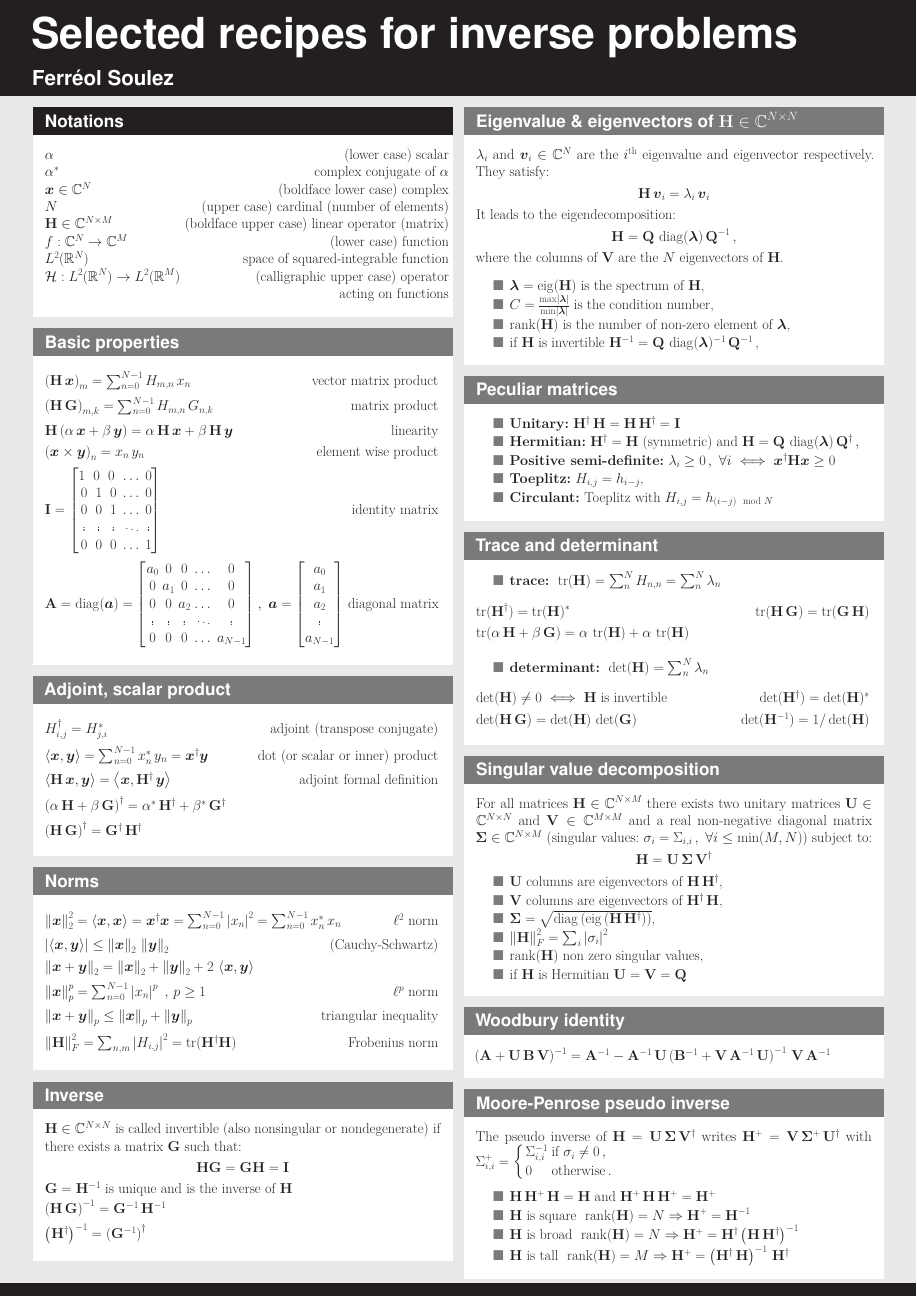
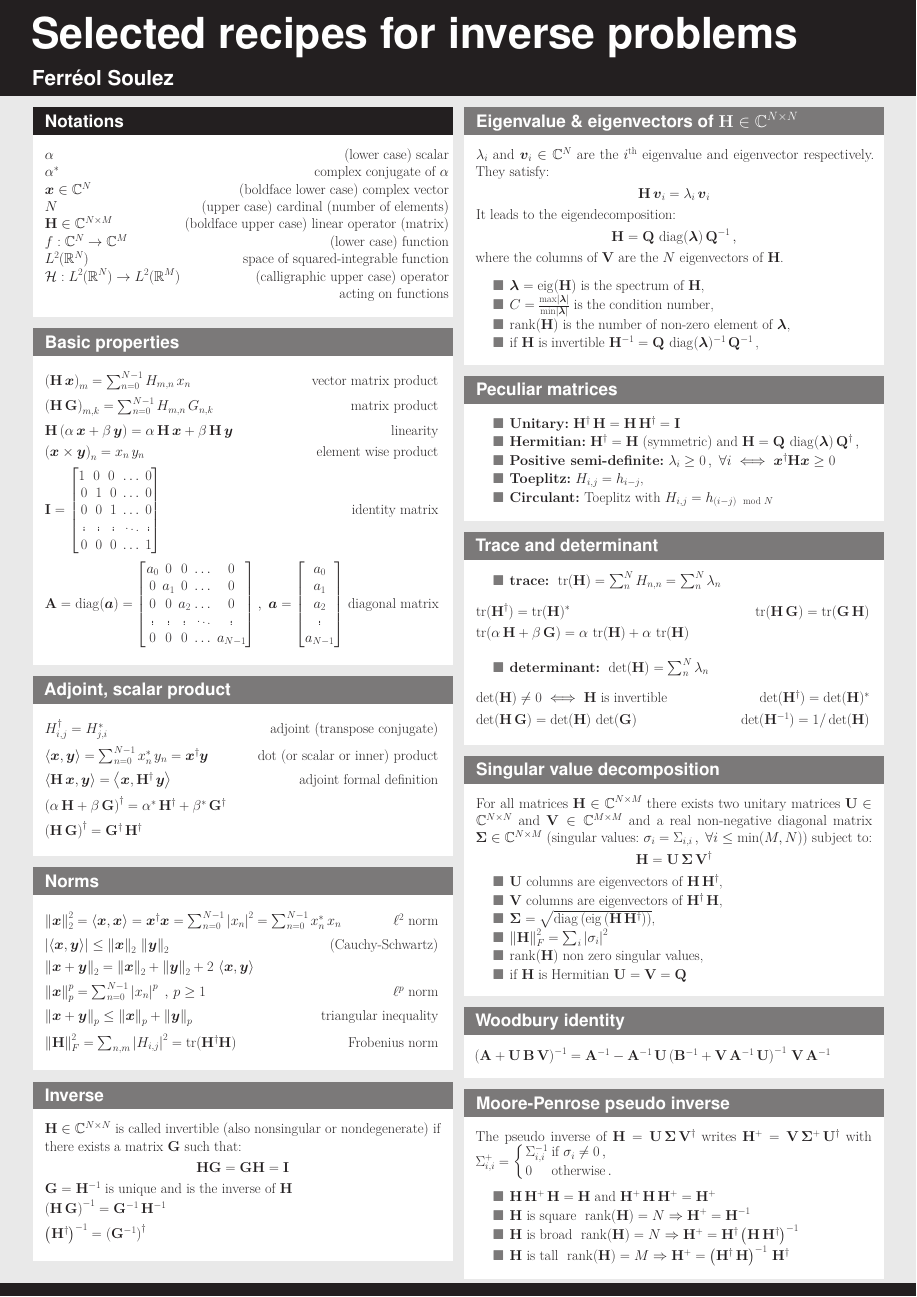
Before and after one commit to FerreolS/InverseProblemsCookbook, a LaTeX poster (IPCookbook.tex): page 1 of 2. Compiled offline with pdfLaTeX.

Commit message:
Updates from Overleaf

```diff
--- a/IPCookbook.tex
+++ b/IPCookbook.tex
@@ -33,7 +33,7 @@
         \begin{tabular*}{\columnwidth}{@{\extracolsep{\fill}}l r }
             $\alpha$ &  (lower case) scalar \\
             $\alpha^*$ & complex conjugate of $\alpha$\\
-            $\V{x} \in \Complexes^N$ &  (boldface lower case) complex \\
+            $\V{x} \in \Complexes^N$ &  (boldface lower case) complex vector\\
             $N$ &   (upper case) cardinal (number of elements)\\
             $\M{H} \in \Complexes^{N\times M}$ & (boldface upper case) linear operator (matrix) \\%  $\Complexes^N \to \Complexes^M$\\
             $f: \Complexes^N \to \Complexes^M $ & (lower case) function  \\
```
